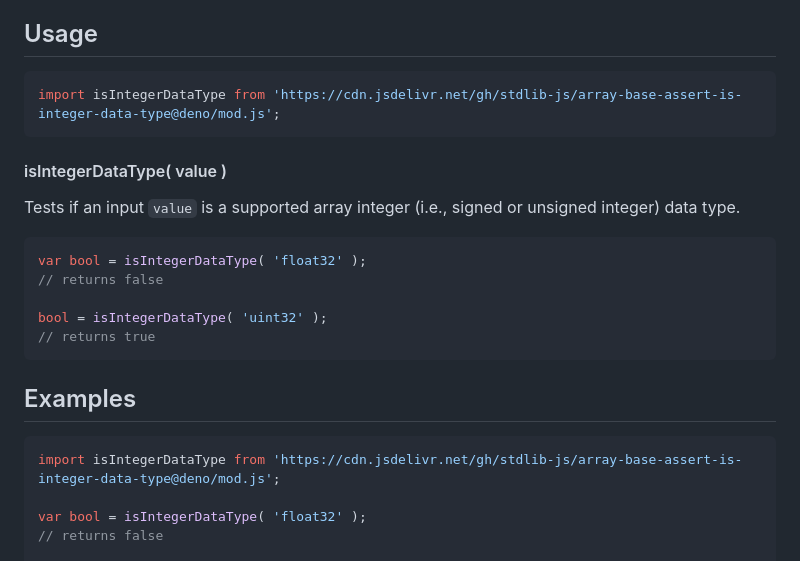
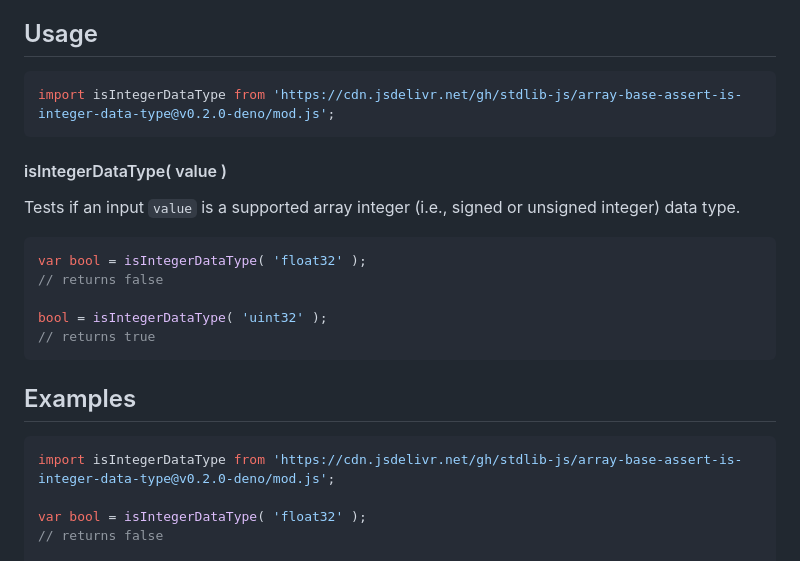
Before and after one commit to stdlib-js/array-base-assert-is-integer-data-type, a Markdown page: README.md, the part around the change. Rendered like a GitHub page.

Commit message:
Update README.md for Deno bundle v0.2.0

````diff
--- a/README.md
+++ b/README.md
@@ -52,7 +52,7 @@ limitations under the License.
 ## Usage
 
 ```javascript
-import isIntegerDataType from 'https://cdn.jsdelivr.net/gh/stdlib-js/array-base-assert-is-integer-data-type@deno/mod.js';
+import isIntegerDataType from 'https://cdn.jsdelivr.net/gh/stdlib-js/array-base-assert-is-integer-data-type@v0.2.0-deno/mod.js';
 ```
 
 #### isIntegerDataType( value )
@@ -88,7 +88,7 @@ bool = isIntegerDataType( 'uint32' );
 <!-- eslint no-undef: "error" -->
 
 ```javascript
-import isIntegerDataType from 'https://cdn.jsdelivr.net/gh/stdlib-js/array-base-assert-is-integer-data-type@deno/mod.js';
+import isIntegerDataType from 'https://cdn.jsdelivr.net/gh/stdlib-js/array-base-assert-is-integer-data-type@v0.2.0-deno/mod.js';
 
 var bool = isIntegerDataType( 'float32' );
 // returns false
````
